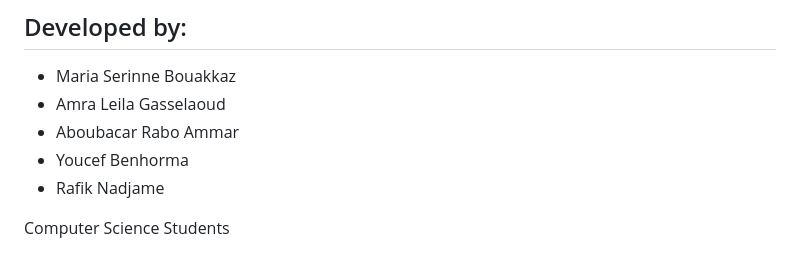
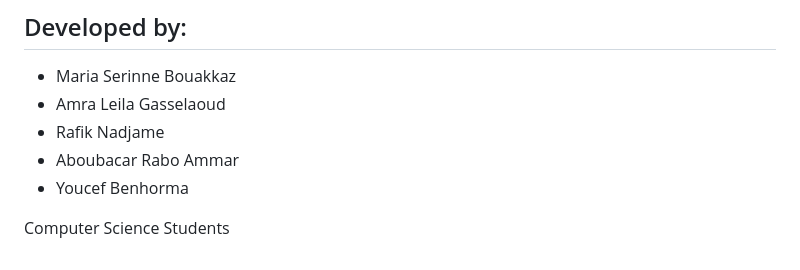
Before and after one commit to SerineBouakkaz/Presencia, a Markdown page: README.md, the part around the change. GitHub-like rendering.

```diff
--- a/README.md
+++ b/README.md
@@ -140,8 +140,9 @@ You can access the running application here:
 
 - Maria Serinne Bouakkaz
 - Amra Leila Gasselaoud
+- Rafik Nadjame
 - Aboubacar Rabo Ammar
 - Youcef Benhorma
-- Rafik Nadjame
+
 
 Computer Science Students
```
